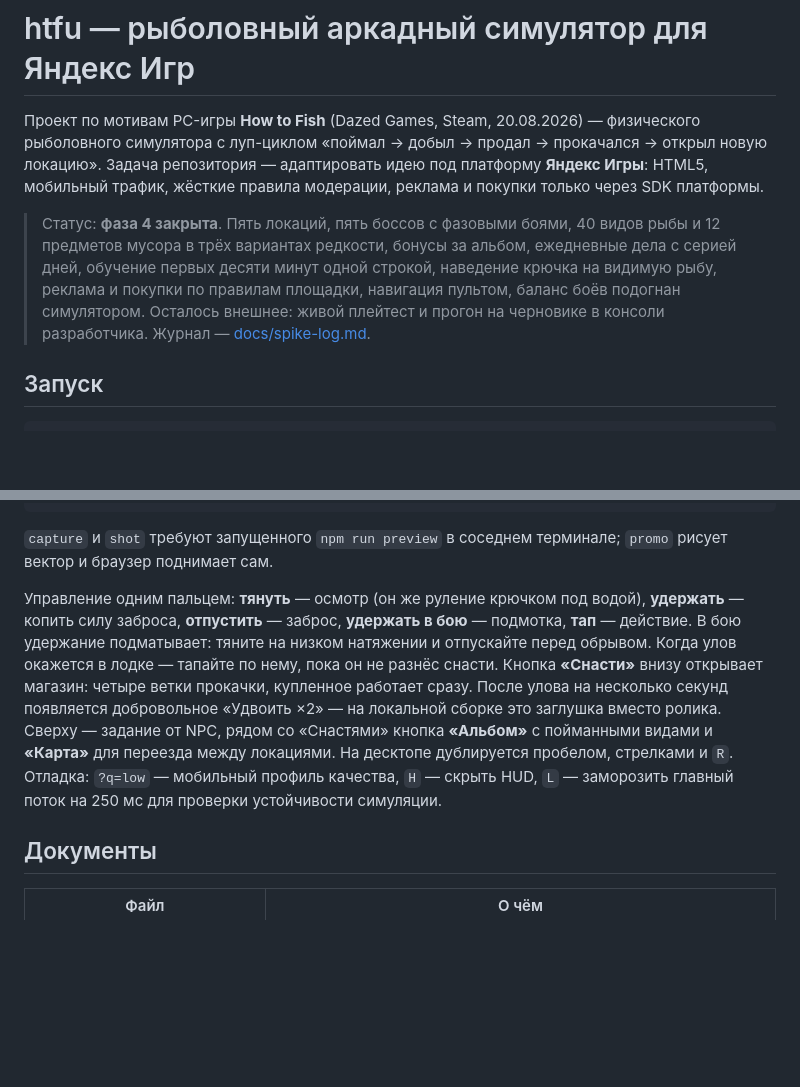
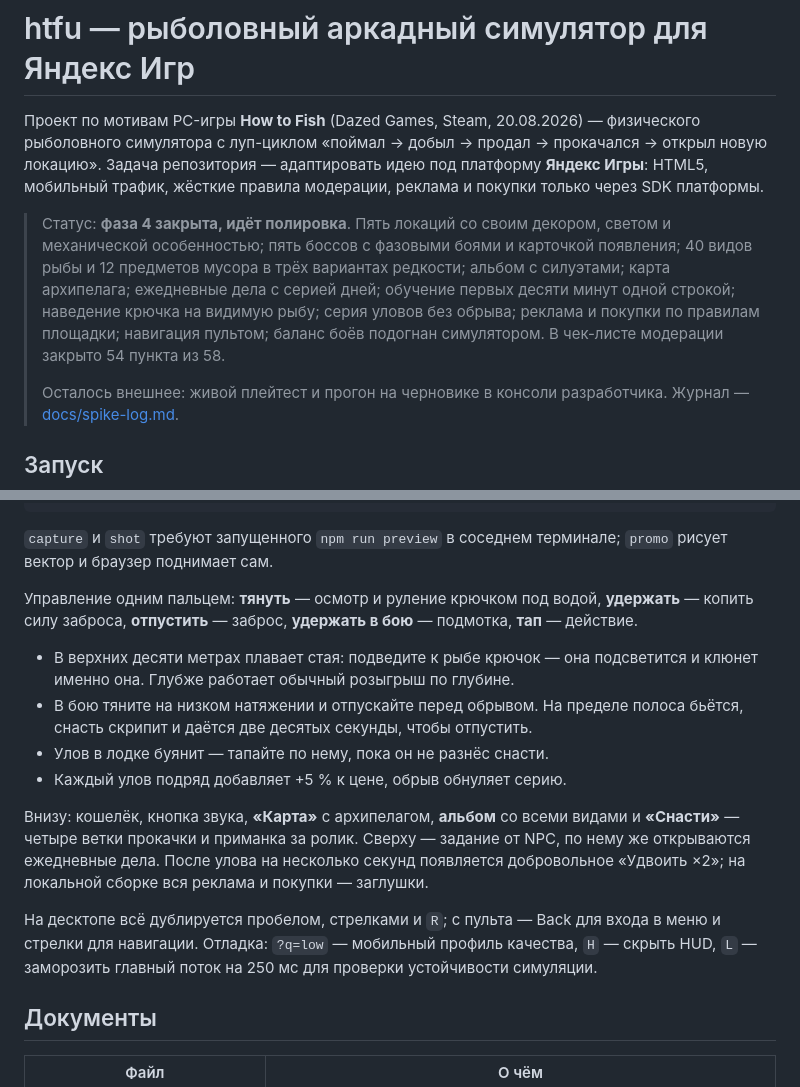
Before and after one commit to pisyatTretiy/htfu, a Markdown page: README.md, 2 parts joined by grey strips. Rendered like a GitHub page; blank space fills up the shorter version.

Commit message:
docs: README по факту сделанного
Статус, управление и команды приведены в соответствие с игрой: стая и
наведение, предупреждение о пределе лески, серия уловов, карта, звук,
пульт.

Co-Authored-By: Claude Opus 5 <noreply@anthropic.com>
Claude-Session: https://claude.ai/code/session_01ABtBhhVd3SEDgpmVP58EcN

```diff
--- a/README.md
+++ b/README.md
@@ -5,10 +5,13 @@
 локацию». Задача репозитория — адаптировать идею под платформу **Яндекс Игры**: HTML5,
 мобильный трафик, жёсткие правила модерации, реклама и покупки только через SDK платформы.
 
-> Статус: **фаза 4 закрыта**. Пять локаций, пять боссов с фазовыми боями, 40 видов рыбы и
-> 12 предметов мусора в трёх вариантах редкости, бонусы за альбом, ежедневные дела с серией дней,
-> обучение первых десяти минут одной строкой, наведение крючка на видимую рыбу, реклама и
-> покупки по правилам площадки, навигация пультом, баланс боёв подогнан симулятором.
+> Статус: **фаза 4 закрыта, идёт полировка**. Пять локаций со своим декором, светом и
+> механической особенностью; пять боссов с фазовыми боями и карточкой появления; 40 видов рыбы и
+> 12 предметов мусора в трёх вариантах редкости; альбом с силуэтами; карта архипелага; ежедневные
+> дела с серией дней; обучение первых десяти минут одной строкой; наведение крючка на видимую
+> рыбу; серия уловов без обрыва; реклама и покупки по правилам площадки; навигация пультом;
+> баланс боёв подогнан симулятором. В чек-листе модерации закрыто 54 пункта из 58.
+>
 > Осталось внешнее: живой плейтест и прогон на черновике в консоли разработчика.
 > Журнал — [docs/spike-log.md](docs/spike-log.md).
 
@@ -30,15 +33,24 @@ npm run promo      # иконка и обложка в dist-promo/
 `capture` и `shot` требуют запущенного `npm run preview` в соседнем терминале; `promo` рисует
 вектор и браузер поднимает сам.
 
-Управление одним пальцем: **тянуть** — осмотр (он же руление крючком под водой), **удержать** —
-копить силу заброса, **отпустить** — заброс, **удержать в бою** — подмотка, **тап** — действие. В бою удержание подматывает: тяните на низком
-натяжении и отпускайте перед обрывом. Когда улов окажется в лодке — тапайте по нему, пока он не
-разнёс снасти. Кнопка **«Снасти»** внизу открывает магазин: четыре ветки прокачки, купленное
-работает сразу. После улова на несколько секунд появляется добровольное «Удвоить ×2» —
-на локальной сборке это заглушка вместо ролика. Сверху — задание от NPC, рядом со «Снастями»
-кнопка **«Альбом»** с пойманными видами и **«Карта»** для переезда между локациями. На десктопе дублируется пробелом, стрелками и `R`.
-Отладка: `?q=low` — мобильный профиль качества, `H` — скрыть HUD, `L` — заморозить главный поток
-на 250 мс для проверки устойчивости симуляции.
+Управление одним пальцем: **тянуть** — осмотр и руление крючком под водой, **удержать** — копить
+силу заброса, **отпустить** — заброс, **удержать в бою** — подмотка, **тап** — действие.
+
+- В верхних десяти метрах плавает стая: подведите к рыбе крючок — она подсветится и клюнет именно
+  она. Глубже работает обычный розыгрыш по глубине.
+- В бою тяните на низком натяжении и отпускайте перед обрывом. На пределе полоса бьётся, снасть
+  скрипит и даётся две десятых секунды, чтобы отпустить.
+- Улов в лодке буянит — тапайте по нему, пока он не разнёс снасти.
+- Каждый улов подряд добавляет +5 % к цене, обрыв обнуляет серию.
+
+Внизу: кошелёк, кнопка звука, **«Карта»** с архипелагом, **альбом** со всеми видами и **«Снасти»** —
+четыре ветки прокачки и приманка за ролик. Сверху — задание от NPC, по нему же открываются
+ежедневные дела. После улова на несколько секунд появляется добровольное «Удвоить ×2»; на локальной
+сборке вся реклама и покупки — заглушки.
+
+На десктопе всё дублируется пробелом, стрелками и `R`; с пульта — Back для входа в меню и стрелки
+для навигации. Отладка: `?q=low` — мобильный профиль качества, `H` — скрыть HUD, `L` — заморозить
+главный поток на 250 мс для проверки устойчивости симуляции.
 
 ## Документы
 
```
